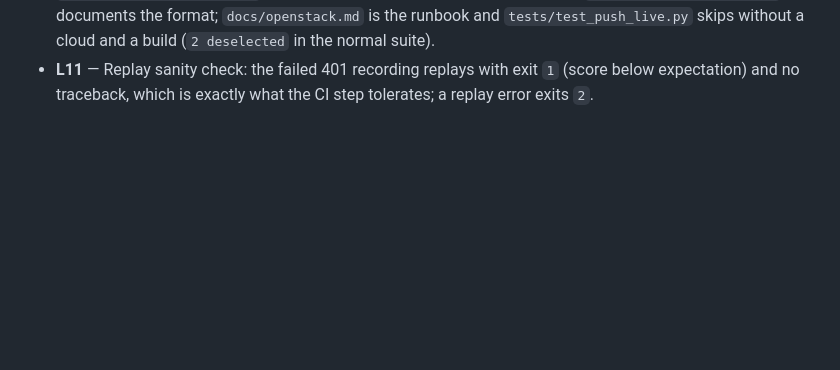
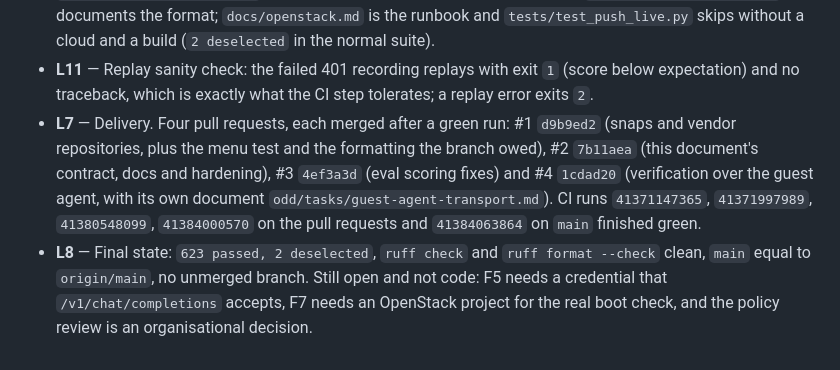
Before and after one commit to judainho/gira-iso, a Markdown page: odd/tasks/closure.md, the part around the change. Rendered like a GitHub page; blank space fills up the shorter version.

Commit message:
docs(odd): record the delivery and the final state

```diff
--- a/odd/tasks/closure.md
+++ b/odd/tasks/closure.md
@@ -98,3 +98,13 @@ the user's call. Test runner: `uv run pytest`, `uv run ruff check .`, `uv run ru
   `tests/test_push_live.py` skips without a cloud and a build (`2 deselected` in the normal suite).
 - **L11** — Replay sanity check: the failed 401 recording replays with exit `1` (score below
   expectation) and no traceback, which is exactly what the CI step tolerates; a replay error exits `2`.
+- **L7** — Delivery. Four pull requests, each merged after a green run:
+  #1 `d9b9ed2` (snaps and vendor repositories, plus the menu test and the formatting the branch owed),
+  #2 `7b11aea` (this document's contract, docs and hardening), #3 `4ef3a3d` (eval scoring fixes) and
+  #4 `1cdad20` (verification over the guest agent, with its own document
+  `odd/tasks/guest-agent-transport.md`). CI runs `41371147365`, `41371997989`, `41380548099`,
+  `41384000570` on the pull requests and `41384063864` on `main` finished green.
+- **L8** — Final state: `623 passed, 2 deselected`, `ruff check` and `ruff format --check` clean,
+  `main` equal to `origin/main`, no unmerged branch. Still open and not code: F5 needs a credential that
+  `/v1/chat/completions` accepts, F7 needs an OpenStack project for the real boot check, and the policy
+  review is an organisational decision.
```
